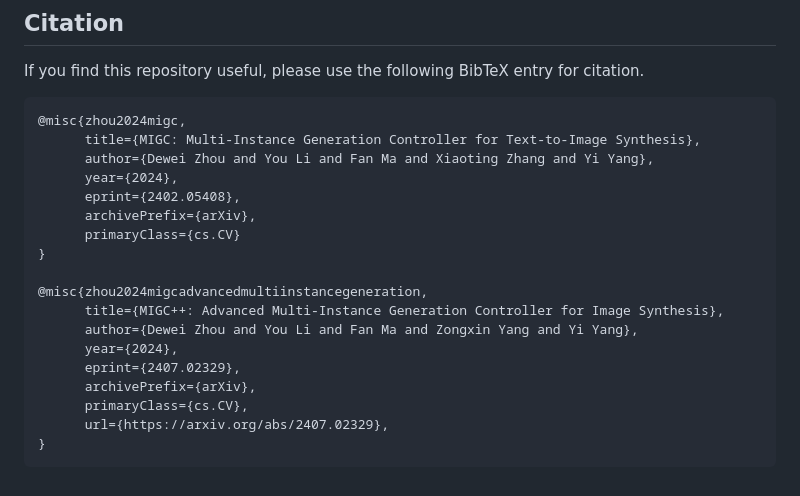
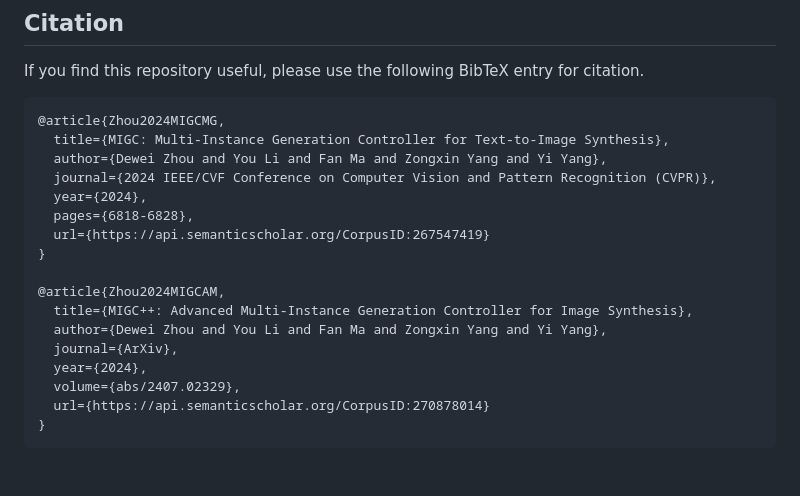
Before and after one commit to limuloo/MIGC, a Markdown page: README.md, the part around the change. Rendered like a GitHub page.

````diff
--- a/README.md
+++ b/README.md
@@ -277,22 +277,21 @@ Our work is based on [stable diffusion](https://github.com/Stability-AI/StableDi
 ## Citation
 If you find this repository useful, please use the following BibTeX entry for citation.
 ```
-@misc{zhou2024migc,
-      title={MIGC: Multi-Instance Generation Controller for Text-to-Image Synthesis},
-      author={Dewei Zhou and You Li and Fan Ma and Xiaoting Zhang and Yi Yang},
-      year={2024},
-      eprint={2402.05408},
-      archivePrefix={arXiv},
-      primaryClass={cs.CV}
+@article{Zhou2024MIGCMG,
+  title={MIGC: Multi-Instance Generation Controller for Text-to-Image Synthesis},
+  author={Dewei Zhou and You Li and Fan Ma and Zongxin Yang and Yi Yang},
+  journal={2024 IEEE/CVF Conference on Computer Vision and Pattern Recognition (CVPR)},
+  year={2024},
+  pages={6818-6828},
+  url={https://api.semanticscholar.org/CorpusID:267547419}
 }
 
-@misc{zhou2024migcadvancedmultiinstancegeneration,
-      title={MIGC++: Advanced Multi-Instance Generation Controller for Image Synthesis},
-      author={Dewei Zhou and You Li and Fan Ma and Zongxin Yang and Yi Yang},
-      year={2024},
-      eprint={2407.02329},
-      archivePrefix={arXiv},
-      primaryClass={cs.CV},
-      url={https://arxiv.org/abs/2407.02329},
+@article{Zhou2024MIGCAM,
+  title={MIGC++: Advanced Multi-Instance Generation Controller for Image Synthesis},
+  author={Dewei Zhou and You Li and Fan Ma and Zongxin Yang and Yi Yang},
+  journal={ArXiv},
+  year={2024},
+  volume={abs/2407.02329},
+  url={https://api.semanticscholar.org/CorpusID:270878014}
 }
 ```
````
